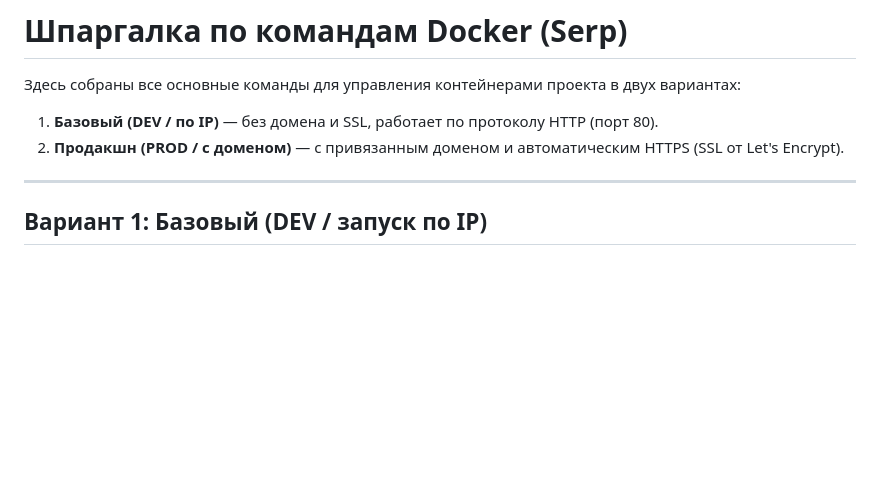
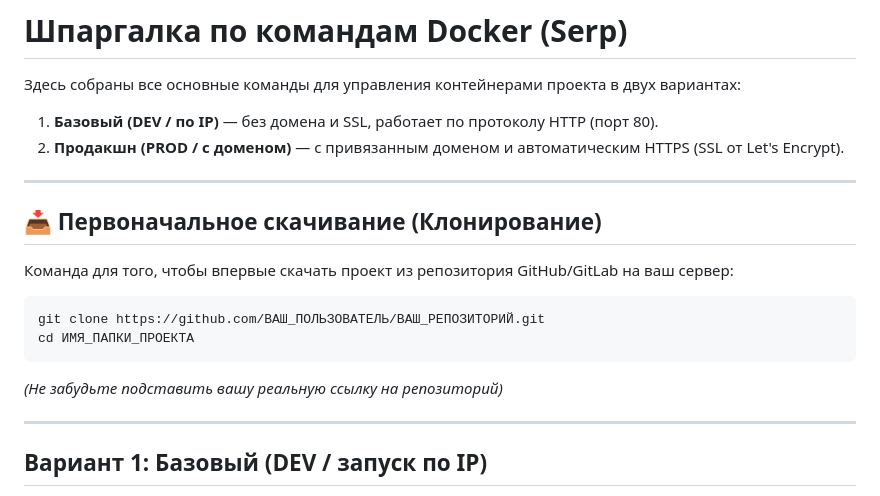
Before and after one commit to kosh12007/SerpDeployDocker, a Markdown page: COMMANDS.md, the part around the change. GitHub-like rendering; blank space fills up the shorter version.

````diff
--- a/COMMANDS.md
+++ b/COMMANDS.md
@@ -3,6 +3,16 @@
 Здесь собраны все основные команды для управления контейнерами проекта в двух вариантах:
 1. **Базовый (DEV / по IP)** — без домена и SSL, работает по протоколу HTTP (порт 80).
 2. **Продакшн (PROD / с доменом)** — с привязанным доменом и автоматическим HTTPS (SSL от Let's Encrypt).
+
+---
+
+## 📥 Первоначальное скачивание (Клонирование)
+Команда для того, чтобы впервые скачать проект из репозитория GitHub/GitLab на ваш сервер:
+```bash
+git clone https://github.com/ВАШ_ПОЛЬЗОВАТЕЛЬ/ВАШ_РЕПОЗИТОРИЙ.git
+cd ИМЯ_ПАПКИ_ПРОЕКТА
+```
+*(Не забудьте подставить вашу реальную ссылку на репозиторий)*
 
 ---
 
````
